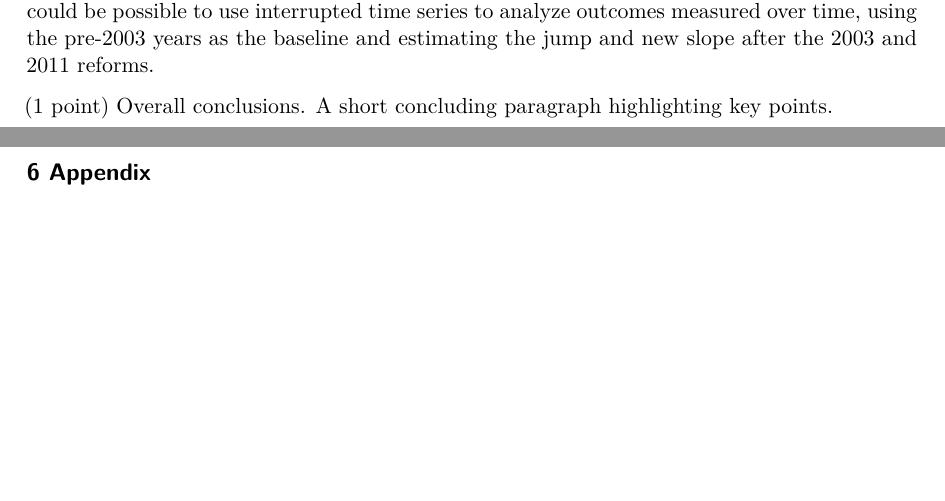
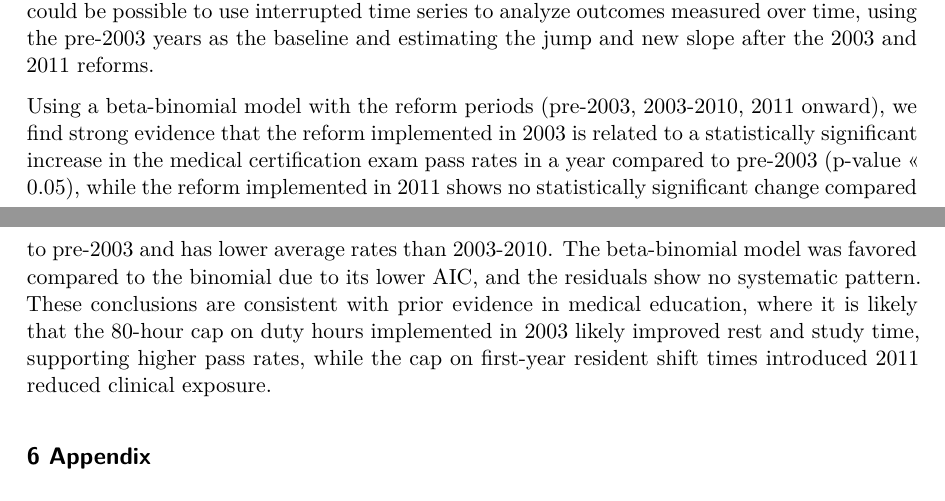
Before and after one commit to christinajleee/STA440, a Quarto document (finalreport1.qmd): two parts of pages 3 and 4 of 13 before the commit and two parts of pages 3 and 4 of 14 after it, joined at a grey line, cut so that both start at the same text, the shorter picture padded with empty space. The pictures show the output file finalreport1.pdf that the author committed with the source.

Commit message:
conclusion paragraph

```diff
--- a/finalreport1.qmd
+++ b/finalreport1.qmd
@@ -53,7 +53,7 @@ Some shortcomings of our analysis came from the limitations of the dataset, whic
 
 Additionally, our model, which splits the time periods distinctly into three groups, assumes immediate changes and jumps instantly to a new level the moment a reform starts, rather than the possibility of phasing-in effects, which is more realistic as residents are trained across three academic years and gradually would increase exposure to the reform effects. In the future, it could be possible to use interrupted time series to analyze outcomes measured over time, using the pre-2003 years as the baseline and estimating the jump and new slope after the 2003 and 2011 reforms.
 
-(1 point) Overall conclusions. A short concluding paragraph highlighting key points.
+Using a beta-binomial model with the reform periods (pre-2003, 2003-2010, 2011 onward), we find strong evidence that the reform implemented in 2003 is related to a statistically significant increase in the medical certification exam pass rates in a year compared to pre-2003 (p-value \<\< 0.05), while the reform implemented in 2011 shows no statistically significant change compared to pre-2003 and has lower average rates than 2003-2010. The beta-binomial model was favored compared to the binomial due to its lower AIC, and the residuals show no systematic pattern. These conclusions are consistent with prior evidence in medical education, where it is likely that the 80-hour cap on duty hours implemented in 2003 likely improved rest and study time, supporting higher pass rates, while the cap on first-year resident shift times introduced 2011 reduced clinical exposure.
 
 ## 6 Appendix
 
```
Also changed, not shown: finalreport1.pdf.
